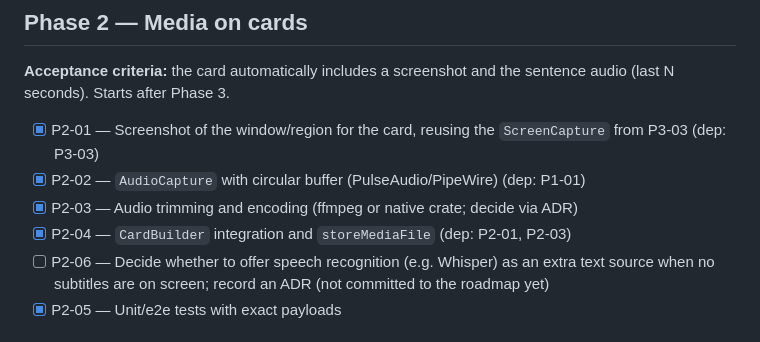
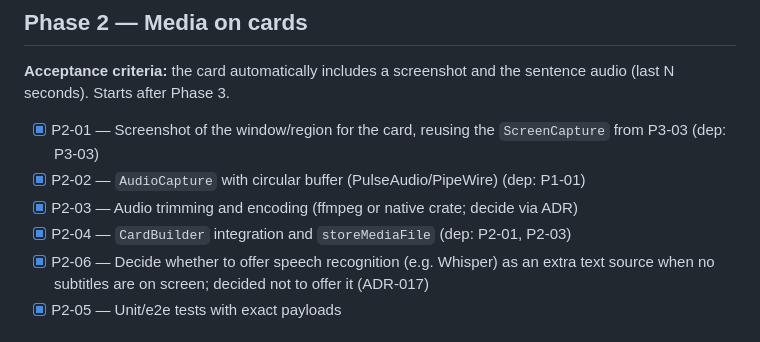
Before and after one commit to monothread/anki_mining, a Markdown page: docs/03-roadmap.md, the part around the change. Rendered like a GitHub page.

```diff
--- a/docs/03-roadmap.md
+++ b/docs/03-roadmap.md
@@ -31,7 +31,7 @@ The product must work after installing a single app, with no browser extension o
 - [x] P2-02 — `AudioCapture` with circular buffer (PulseAudio/PipeWire) (dep: P1-01)
 - [x] P2-03 — Audio trimming and encoding (ffmpeg or native crate; decide via ADR)
 - [x] P2-04 — `CardBuilder` integration and `storeMediaFile` (dep: P2-01, P2-03)
-- [ ] P2-06 — Decide whether to offer speech recognition (e.g. Whisper) as an extra text source when no subtitles are on screen; record an ADR (not committed to the roadmap yet)
+- [x] P2-06 — Decide whether to offer speech recognition (e.g. Whisper) as an extra text source when no subtitles are on screen; decided not to offer it (ADR-017)
 - [x] P2-05 — Unit/e2e tests with exact payloads
 
 ## Phase 3 — Screen OCR with hover lookup (core, right after Phase 1)
```
Also changed, not shown: docs/04-decisions.md (+6 -0 lines).
